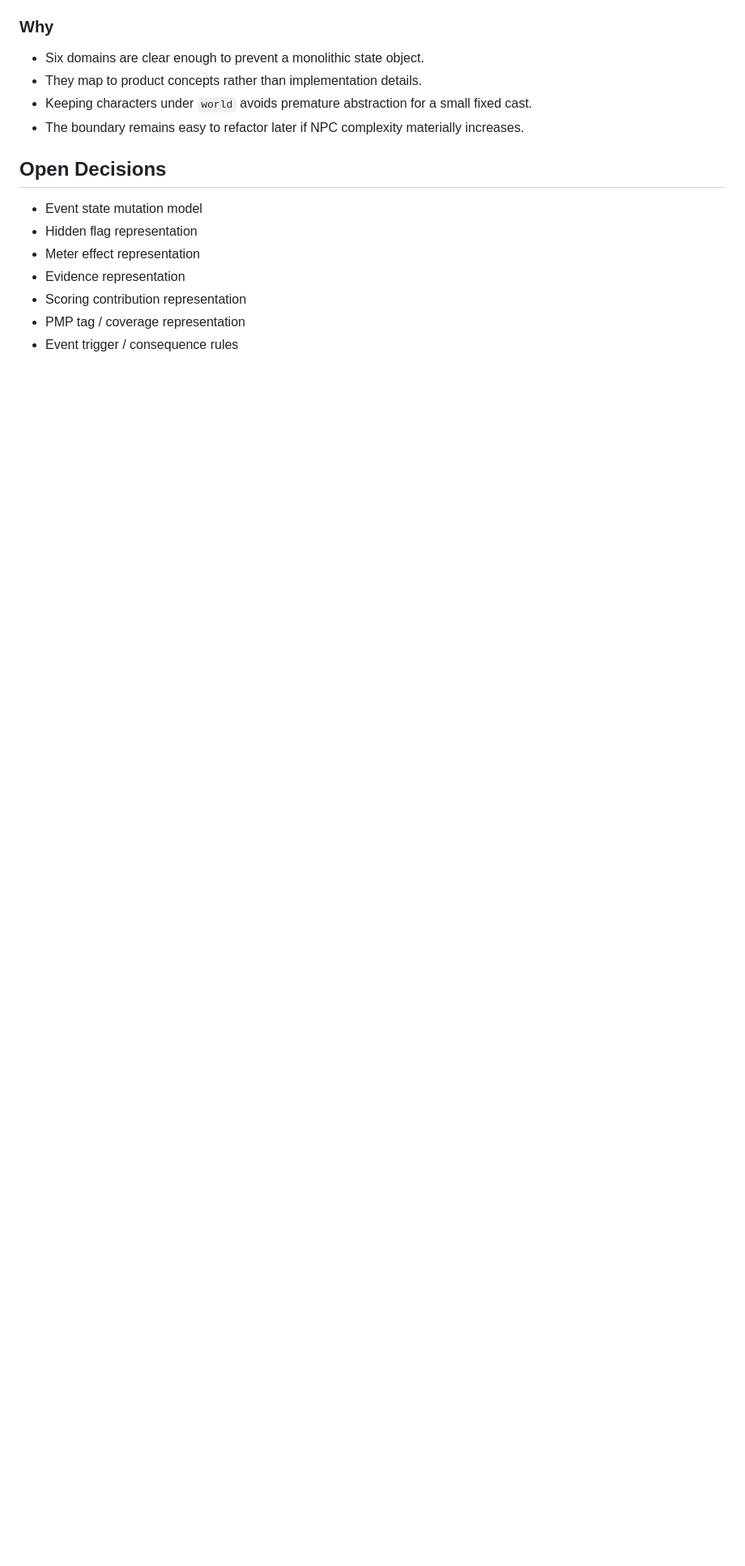
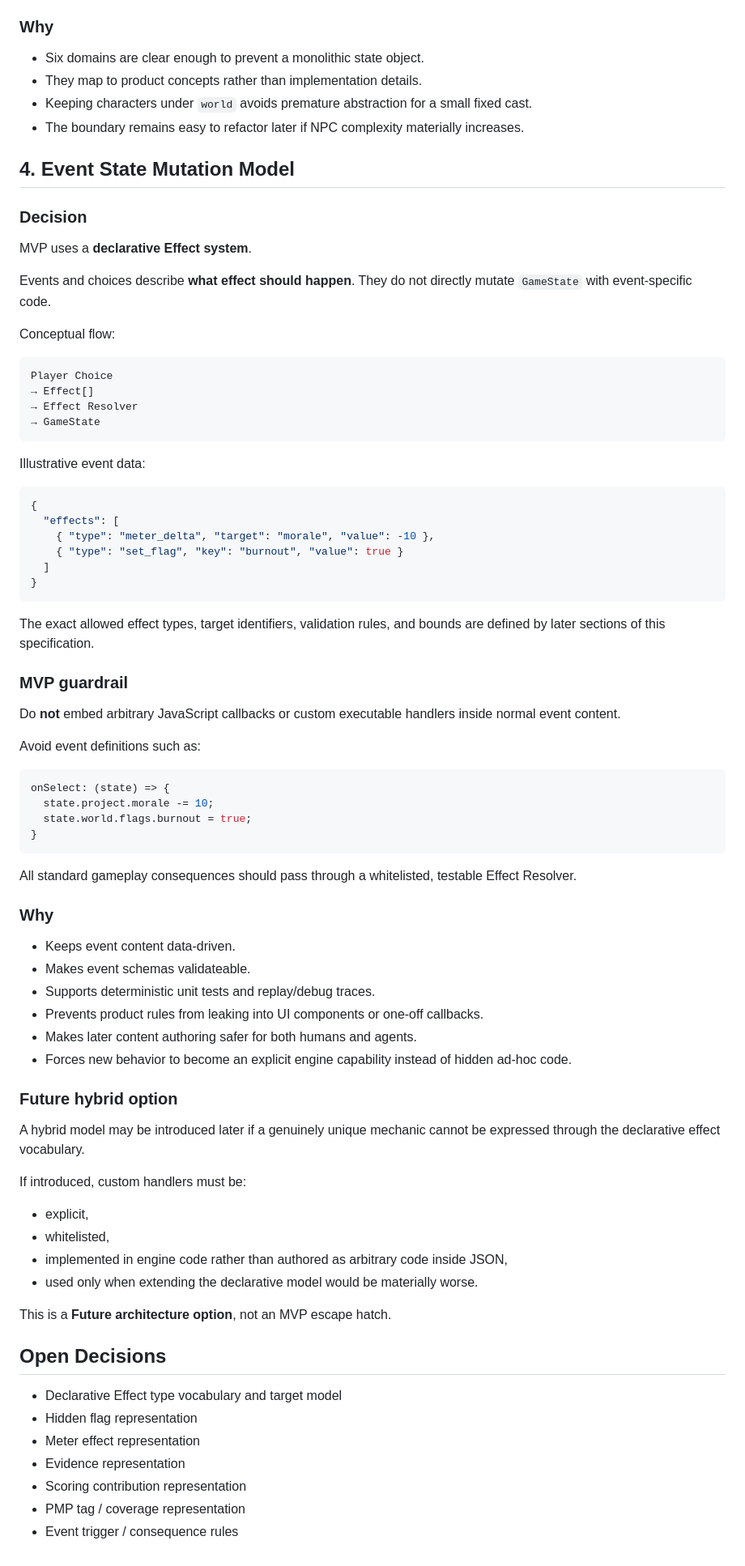
Before and after one commit to Naiyi-Chia/pawject-meownager, a Markdown page: docs/IMPLEMENTATION_SPEC.md, the part around the change. Shown at 81% size. GitHub-like rendering; blank space fills up the shorter version.

Commit message:
docs: define declarative event effect model

````diff
--- a/docs/IMPLEMENTATION_SPEC.md
+++ b/docs/IMPLEMENTATION_SPEC.md
@@ -138,9 +138,76 @@ This is a **Future architecture option**, not an MVP requirement.
 - Keeping characters under `world` avoids premature abstraction for a small fixed cast.
 - The boundary remains easy to refactor later if NPC complexity materially increases.
 
+## 4. Event State Mutation Model
+
+### Decision
+
+MVP uses a **declarative Effect system**.
+
+Events and choices describe **what effect should happen**. They do not directly mutate `GameState` with event-specific code.
+
+Conceptual flow:
+
+```text
+Player Choice
+→ Effect[]
+→ Effect Resolver
+→ GameState
+```
+
+Illustrative event data:
+
+```json
+{
+  "effects": [
+    { "type": "meter_delta", "target": "morale", "value": -10 },
+    { "type": "set_flag", "key": "burnout", "value": true }
+  ]
+}
+```
+
+The exact allowed effect types, target identifiers, validation rules, and bounds are defined by later sections of this specification.
+
+### MVP guardrail
+
+Do **not** embed arbitrary JavaScript callbacks or custom executable handlers inside normal event content.
+
+Avoid event definitions such as:
+
+```ts
+onSelect: (state) => {
+  state.project.morale -= 10;
+  state.world.flags.burnout = true;
+}
+```
+
+All standard gameplay consequences should pass through a whitelisted, testable Effect Resolver.
+
+### Why
+
+- Keeps event content data-driven.
+- Makes event schemas validateable.
+- Supports deterministic unit tests and replay/debug traces.
+- Prevents product rules from leaking into UI components or one-off callbacks.
+- Makes later content authoring safer for both humans and agents.
+- Forces new behavior to become an explicit engine capability instead of hidden ad-hoc code.
+
+### Future hybrid option
+
+A hybrid model may be introduced later if a genuinely unique mechanic cannot be expressed through the declarative effect vocabulary.
+
+If introduced, custom handlers must be:
+
+- explicit,
+- whitelisted,
+- implemented in engine code rather than authored as arbitrary code inside JSON,
+- used only when extending the declarative model would be materially worse.
+
+This is a **Future architecture option**, not an MVP escape hatch.
+
 ## Open Decisions
 
-- Event state mutation model
+- Declarative Effect type vocabulary and target model
 - Hidden flag representation
 - Meter effect representation
 - Evidence representation
````
